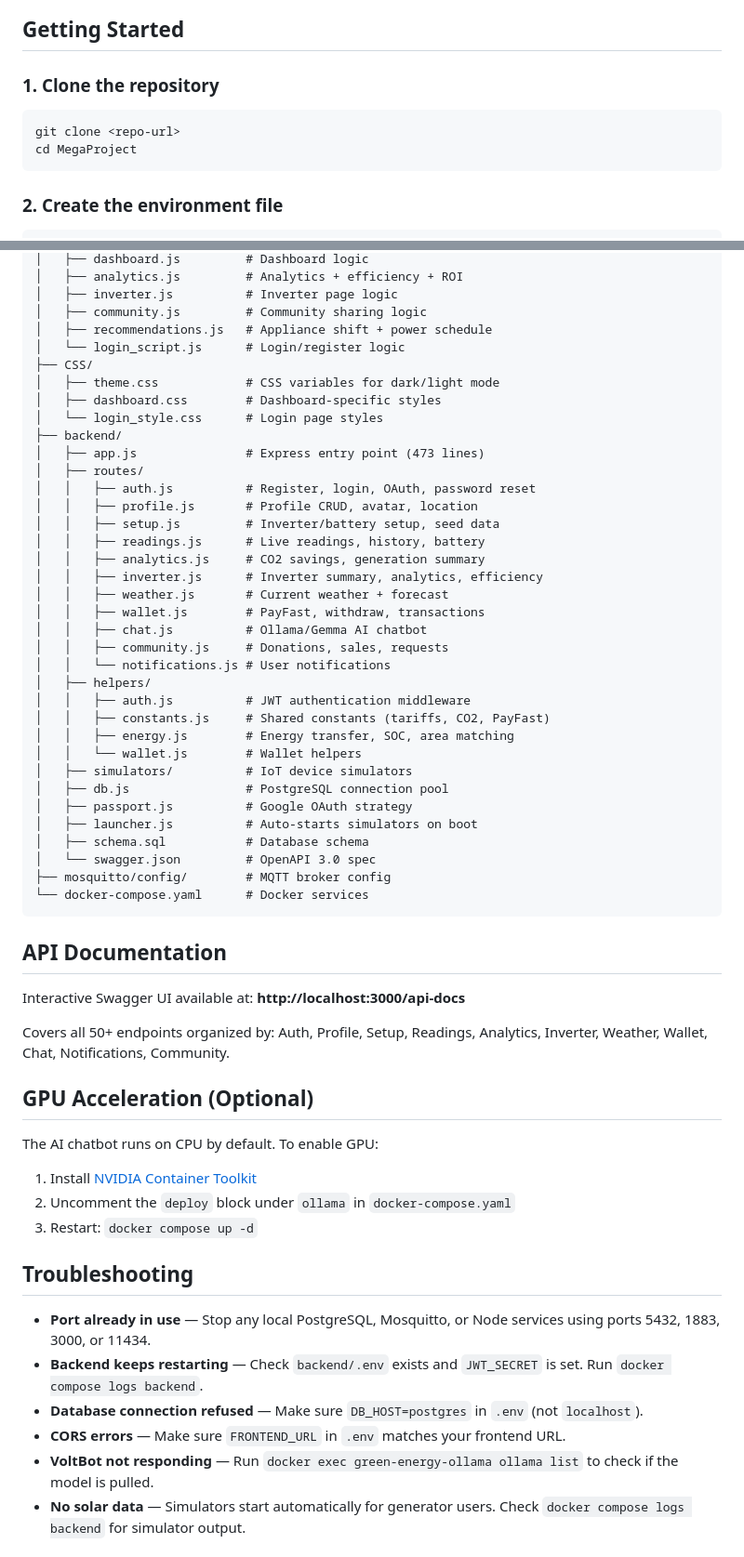
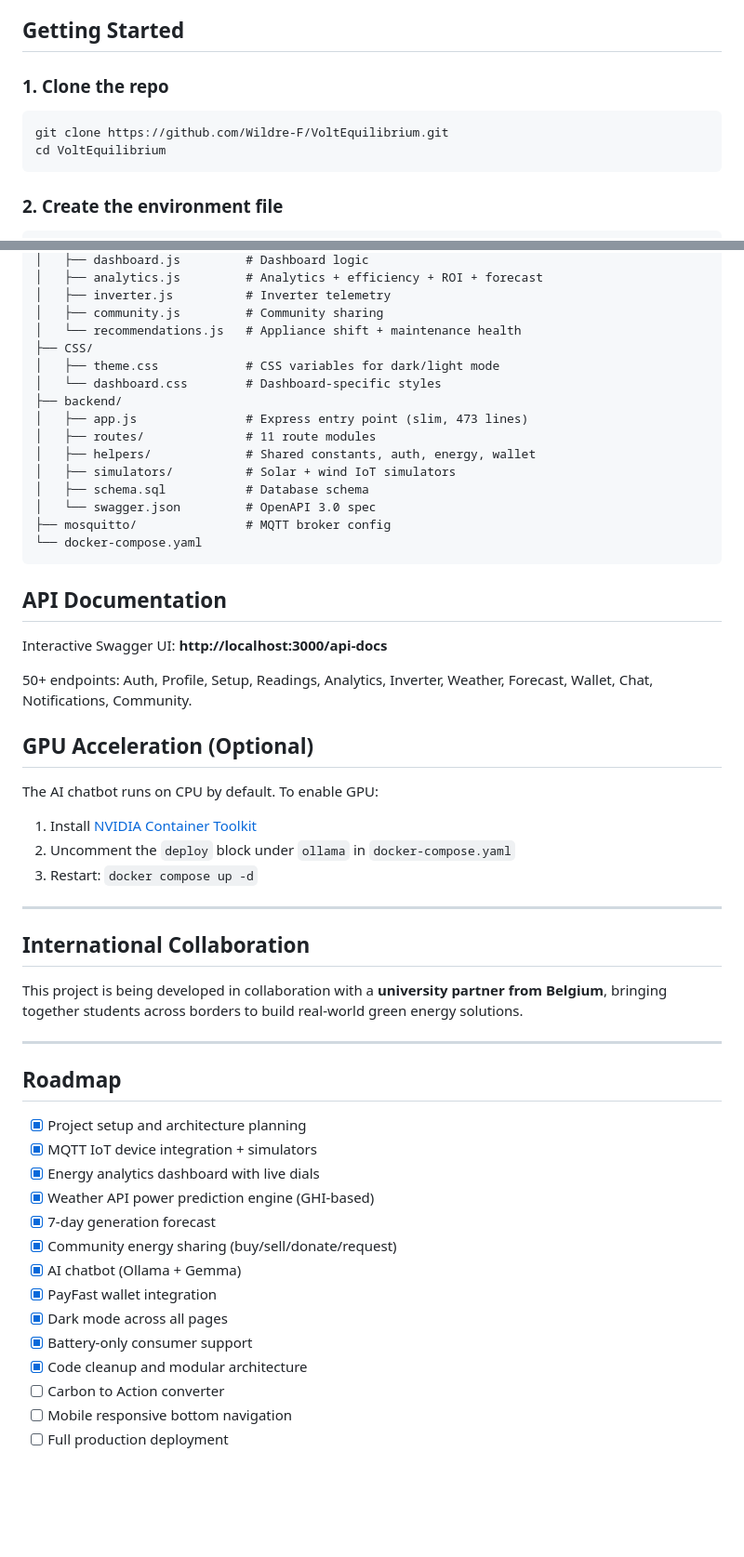
Before and after one commit to Wildre-F/VoltEquilibrium, a Markdown page: README.md, 2 parts joined by grey strips. Shown at 93% size. Drawn GitHub-style; blank space fills up the shorter version.

Commit message:
Merge personal and project README with updated features and roadmap

````diff
--- a/README.md
+++ b/README.md
@@ -22,11 +85,11 @@ A smart green energy web application for monitoring solar/renewable energy syste
 
 ## Getting Started
 
-### 1. Clone the repository
+### 1. Clone the repo
 
 ```bash
-git clone <repo-url>
-cd MegaProject
+git clone https://github.com/Wildre-F/VoltEquilibrium.git
+cd VoltEquilibrium
 ```
 
 ### 2. Create the environment file
@@ -148,47 +182,27 @@ MegaProject/
 │   ├── dashboard.js         # Dashboard logic
-│   ├── analytics.js         # Analytics + efficiency + ROI
-│   ├── inverter.js          # Inverter page logic
-│   ├── community.js         # Community sharing logic
-│   ├── recommendations.js   # Appliance shift + power schedule
-│   └── login_script.js      # Login/register logic
+│   ├── analytics.js         # Analytics + efficiency + ROI + forecast
+│   ├── inverter.js          # Inverter telemetry
+│   ├── community.js         # Community sharing
+│   └── recommendations.js   # Appliance shift + maintenance health
 ├── CSS/
 │   ├── theme.css            # CSS variables for dark/light mode
-│   ├── dashboard.css        # Dashboard-specific styles
-│   └── login_style.css      # Login page styles
+│   └── dashboard.css        # Dashboard-specific styles
 ├── backend/
-│   ├── app.js               # Express entry point (473 lines)
-│   ├── routes/
-│   │   ├── auth.js          # Register, login, OAuth, password reset
-│   │   ├── profile.js       # Profile CRUD, avatar, location
-│   │   ├── setup.js         # Inverter/battery setup, seed data
-│   │   ├── readings.js      # Live readings, history, battery
-│   │   ├── analytics.js     # CO2 savings, generation summary
-│   │   ├── inverter.js      # Inverter summary, analytics, efficiency
-│   │   ├── weather.js       # Current weather + forecast
-│   │   ├── wallet.js        # PayFast, withdraw, transactions
-│   │   ├── chat.js          # Ollama/Gemma AI chatbot
-│   │   ├── community.js     # Donations, sales, requests
-│   │   └── notifications.js # User notifications
-│   ├── helpers/
-│   │   ├── auth.js          # JWT authentication middleware
-│   │   ├── constants.js     # Shared constants (tariffs, CO2, PayFast)
-│   │   ├── energy.js        # Energy transfer, SOC, area matching
-│   │   └── wallet.js        # Wallet helpers
-│   ├── simulators/          # IoT device simulators
-│   ├── db.js                # PostgreSQL connection pool
-│   ├── passport.js          # Google OAuth strategy
-│   ├── launcher.js          # Auto-starts simulators on boot
+│   ├── app.js               # Express entry point (slim, 473 lines)
+│   ├── routes/              # 11 route modules
+│   ├── helpers/             # Shared constants, auth, energy, wallet
+│   ├── simulators/          # Solar + wind IoT simulators
 │   ├── schema.sql           # Database schema
 │   └── swagger.json         # OpenAPI 3.0 spec
-├── mosquitto/config/        # MQTT broker config
-└── docker-compose.yaml      # Docker services
+├── mosquitto/               # MQTT broker config
+└── docker-compose.yaml
 ```
 
 ## API Documentation
 
-Interactive Swagger UI available at: **http://localhost:3000/api-docs**
+Interactive Swagger UI: **http://localhost:3000/api-docs**
 
-Covers all 50+ endpoints organized by: Auth, Profile, Setup, Readings, Analytics, Inverter, Weather, Wallet, Chat, Notifications, Community.
+50+ endpoints: Auth, Profile, Setup, Readings, Analytics, Inverter, Weather, Forecast, Wallet, Chat, Notifications, Community.
 
 ## GPU Acceleration (Optional)
 
@@ -198,11 +212,28 @@ The AI chatbot runs on CPU by default. To enable GPU:
 2. Uncomment the `deploy` block under `ollama` in `docker-compose.yaml`
 3. Restart: `docker compose up -d`
 
-## Troubleshooting
+---
 
-- **Port already in use** — Stop any local PostgreSQL, Mosquitto, or Node services using ports 5432, 1883, 3000, or 11434.
-- **Backend keeps restarting** — Check `backend/.env` exists and `JWT_SECRET` is set. Run `docker compose logs backend`.
-- **Database connection refused** — Make sure `DB_HOST=postgres` in `.env` (not `localhost`).
-- **CORS errors** — Make sure `FRONTEND_URL` in `.env` matches your frontend URL.
-- **VoltBot not responding** — Run `docker exec green-energy-ollama ollama list` to check if the model is pulled.
-- **No solar data** — Simulators start automatically for generator users. Check `docker compose logs backend` for simulator output.
+## International Collaboration
+
+This project is being developed in collaboration with a **university partner from Belgium**, bringing together students across borders to build real-world green energy solutions.
+
+---
+
+## Roadmap
+
+- [x] Project setup and architecture planning
+- [x] MQTT IoT device integration + simulators
+- [x] Energy analytics dashboard with live dials
+- [x] Weather API power prediction engine (GHI-based)
+- [x] 7-day generation forecast
+- [x] Community energy sharing (buy/sell/donate/request)
+- [x] AI chatbot (Ollama + Gemma)
+- [x] PayFast wallet integration
+- [x] Dark mode across all pages
+- [x] Battery-only consumer support
+- [x] Code cleanup and modular architecture
+- [ ] Carbon to Action converter
+- [ ] Mobile responsive bottom navigation
+- [ ] Full production deployment
+
````
Also changed, not shown: other parts of README.md (+98 -59 lines).
